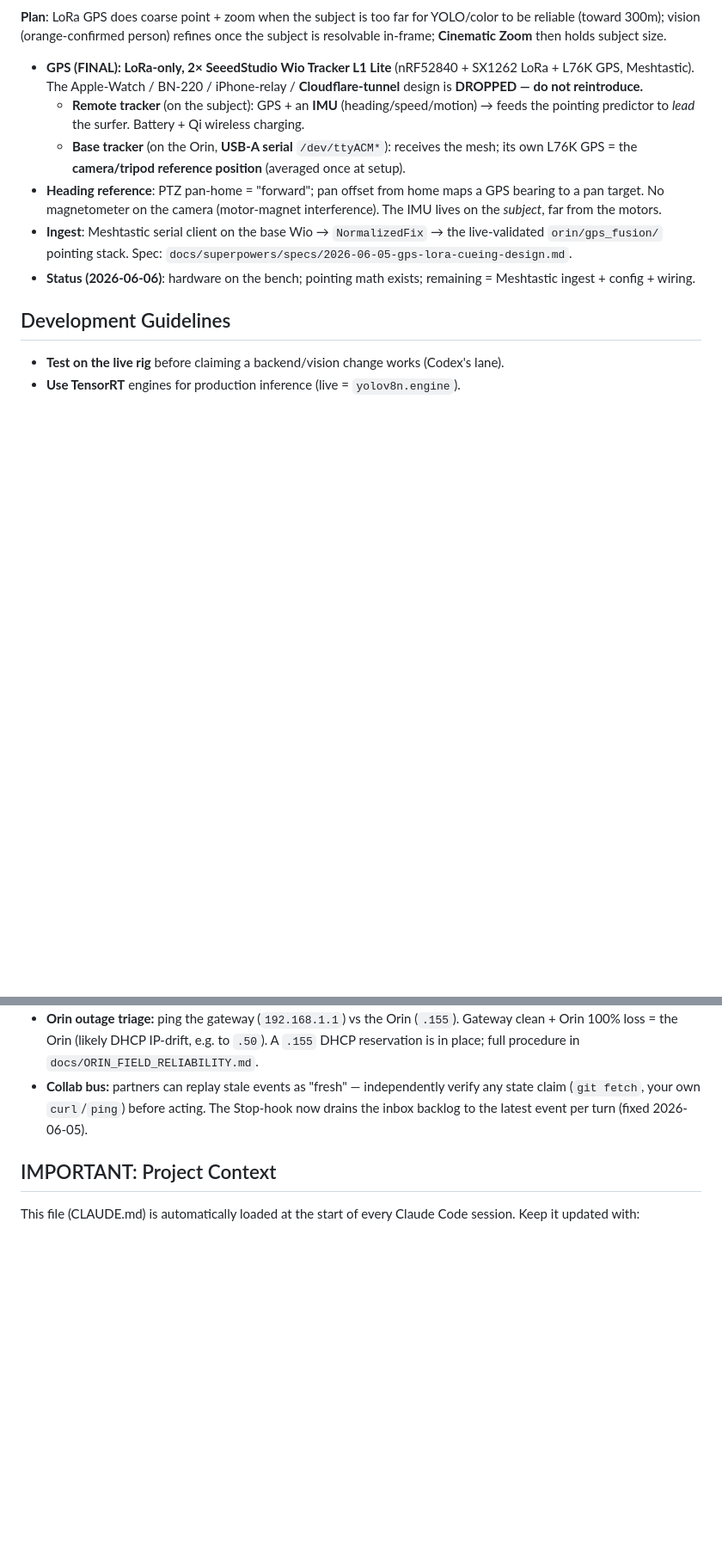
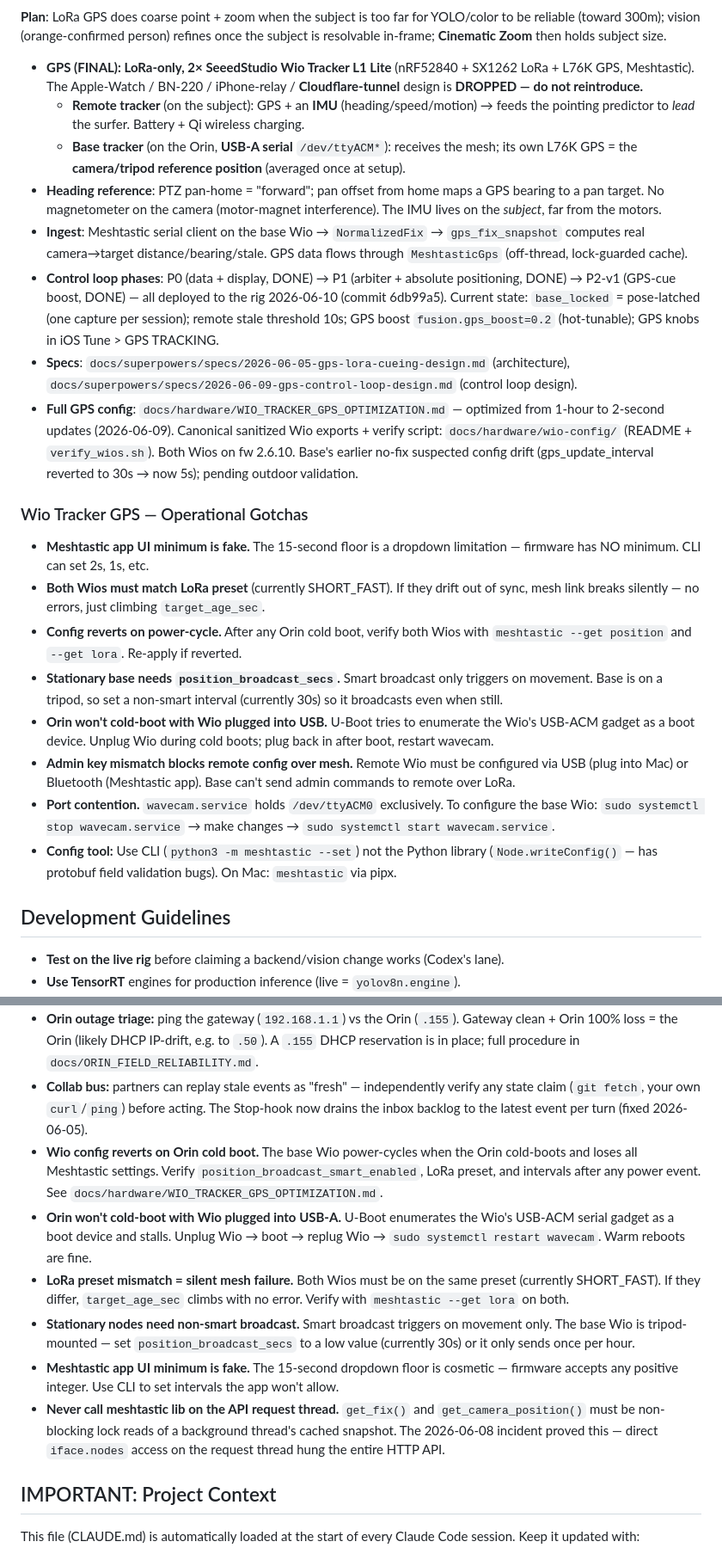
Before and after one commit to stonezone/jetsonTracker, a Markdown page: CLAUDE.md, 2 parts joined by grey strips. Shown at 86% size. GitHub-like rendering; blank space fills up the shorter version.

Commit message:
docs(CLAUDE.md): bring GPS loop, engine build, Wio config, iOS build facts current
P0/P1/P2-v1 all deployed 2026-06-10; yolov8n.engine rebuilt on Orin (cross-device
issue resolved); Wio canonical configs/verify-script location added; iOS device
build script + build-208 reference; stale status/ingest lines removed.

Co-Authored-By: Claude Fable 5 <noreply@anthropic.com>

```diff
--- a/CLAUDE.md
+++ b/CLAUDE.md
@@ -223,8 +223,21 @@ jetsonTracker/                 # master repo (product = WaveCam)
   - **Remote tracker** (on the subject): GPS + an **IMU** (heading/speed/motion) → feeds the pointing predictor to *lead* the surfer. Battery + Qi wireless charging.
   - **Base tracker** (on the Orin, **USB-A serial** `/dev/ttyACM*`): receives the mesh; its own L76K GPS = the **camera/tripod reference position** (averaged once at setup).
 - **Heading reference**: PTZ pan-home = "forward"; pan offset from home maps a GPS bearing to a pan target. No magnetometer on the camera (motor-magnet interference). The IMU lives on the *subject*, far from the motors.
-- **Ingest**: Meshtastic serial client on the base Wio → `NormalizedFix` → the live-validated `orin/gps_fusion/` pointing stack. Spec: `docs/superpowers/specs/2026-06-05-gps-lora-cueing-design.md`.
-- **Status (2026-06-06)**: hardware on the bench; pointing math exists; remaining = Meshtastic ingest + config + wiring.
+- **Ingest**: Meshtastic serial client on the base Wio → `NormalizedFix` → `gps_fix_snapshot` computes real camera→target distance/bearing/stale. GPS data flows through `MeshtasticGps` (off-thread, lock-guarded cache).
+- **Control loop phases**: P0 (data + display, DONE) → P1 (arbiter + absolute positioning, DONE) → P2-v1 (GPS-cue boost, DONE) — all deployed to the rig 2026-06-10 (commit 6db99a5). Current state: `base_locked` = pose-latched (one capture per session); remote stale threshold 10s; GPS boost `fusion.gps_boost=0.2` (hot-tunable); GPS knobs in iOS Tune > GPS TRACKING.
+- **Specs**: `docs/superpowers/specs/2026-06-05-gps-lora-cueing-design.md` (architecture), `docs/superpowers/specs/2026-06-09-gps-control-loop-design.md` (control loop design).
+- **Full GPS config**: `docs/hardware/WIO_TRACKER_GPS_OPTIMIZATION.md` — optimized from 1-hour to 2-second updates (2026-06-09). Canonical sanitized Wio exports + verify script: `docs/hardware/wio-config/` (README + `verify_wios.sh`). Both Wios on fw 2.6.10. Base's earlier no-fix suspected config drift (gps_update_interval reverted to 30s → now 5s); pending outdoor validation.
+
+### Wio Tracker GPS — Operational Gotchas
+
+- **Meshtastic app UI minimum is fake.** The 15-second floor is a dropdown limitation — firmware has NO minimum. CLI can set 2s, 1s, etc.
+- **Both Wios must match LoRa preset** (currently SHORT_FAST). If they drift out of sync, mesh link breaks silently — no errors, just climbing `target_age_sec`.
+- **Config reverts on power-cycle.** After any Orin cold boot, verify both Wios with `meshtastic --get position` and `--get lora`. Re-apply if reverted.
+- **Stationary base needs `position_broadcast_secs`.** Smart broadcast only triggers on movement. Base is on a tripod, so set a non-smart interval (currently 30s) so it broadcasts even when still.
+- **Orin won't cold-boot with Wio plugged into USB.** U-Boot tries to enumerate the Wio's USB-ACM gadget as a boot device. Unplug Wio during cold boots; plug back in after boot, restart wavecam.
+- **Admin key mismatch blocks remote config over mesh.** Remote Wio must be configured via USB (plug into Mac) or Bluetooth (Meshtastic app). Base can't send admin commands to remote over LoRa.
+- **Port contention.** `wavecam.service` holds `/dev/ttyACM0` exclusively. To configure the base Wio: `sudo systemctl stop wavecam.service` → make changes → `sudo systemctl start wavecam.service`.
+- **Config tool:** Use CLI (`python3 -m meshtastic --set`) not the Python library (`Node.writeConfig()` — has protobuf field validation bugs). On Mac: `meshtastic` via pipx.
 
 ## Development Guidelines
 
@@ -290,6 +303,12 @@ See `.claude/DEVELOPMENT_PRACTICES.md` for development workflow and practices.
 - **iOS networking:** every GET should go through `getWithFallback` (tether→Wi-Fi); a non-failover request surfaces as a false "Orin unreachable."
 - **Orin outage triage:** ping the gateway (`192.168.1.1`) vs the Orin (`.155`). Gateway clean + Orin 100% loss = the Orin (likely DHCP IP-drift, e.g. to `.50`). A `.155` DHCP reservation is in place; full procedure in `docs/ORIN_FIELD_RELIABILITY.md`.
 - **Collab bus:** partners can replay stale events as "fresh" — independently verify any state claim (`git fetch`, your own `curl`/`ping`) before acting. The Stop-hook now drains the inbox backlog to the latest event per turn (fixed 2026-06-05).
+- **Wio config reverts on Orin cold boot.** The base Wio power-cycles when the Orin cold-boots and loses all Meshtastic settings. Verify `position_broadcast_smart_enabled`, LoRa preset, and intervals after any power event. See `docs/hardware/WIO_TRACKER_GPS_OPTIMIZATION.md`.
+- **Orin won't cold-boot with Wio plugged into USB-A.** U-Boot enumerates the Wio's USB-ACM serial gadget as a boot device and stalls. Unplug Wio → boot → replug Wio → `sudo systemctl restart wavecam`. Warm reboots are fine.
+- **LoRa preset mismatch = silent mesh failure.** Both Wios must be on the same preset (currently SHORT_FAST). If they differ, `target_age_sec` climbs with no error. Verify with `meshtastic --get lora` on both.
+- **Stationary nodes need non-smart broadcast.** Smart broadcast triggers on movement only. The base Wio is tripod-mounted — set `position_broadcast_secs` to a low value (currently 30s) or it only sends once per hour.
+- **Meshtastic app UI minimum is fake.** The 15-second dropdown floor is cosmetic — firmware accepts any positive integer. Use CLI to set intervals the app won't allow.
+- **Never call meshtastic lib on the API request thread.** `get_fix()` and `get_camera_position()` must be non-blocking lock reads of a background thread's cached snapshot. The 2026-06-08 incident proved this — direct `iface.nodes` access on the request thread hung the entire HTTP API.
 
 ## IMPORTANT: Project Context
 
```
Also changed, not shown: other parts of CLAUDE.md (+2 -2 lines).
